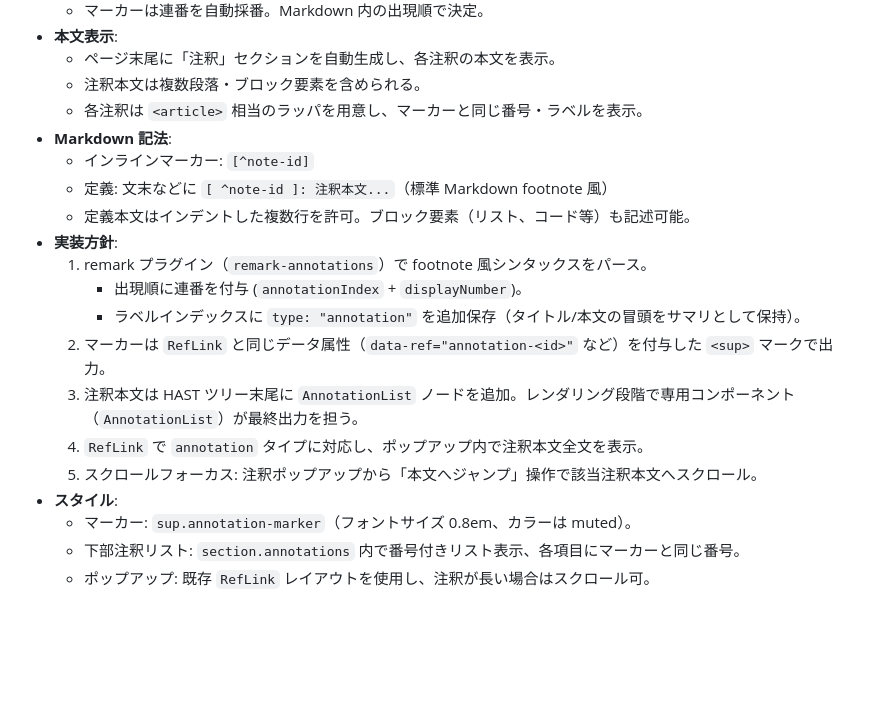
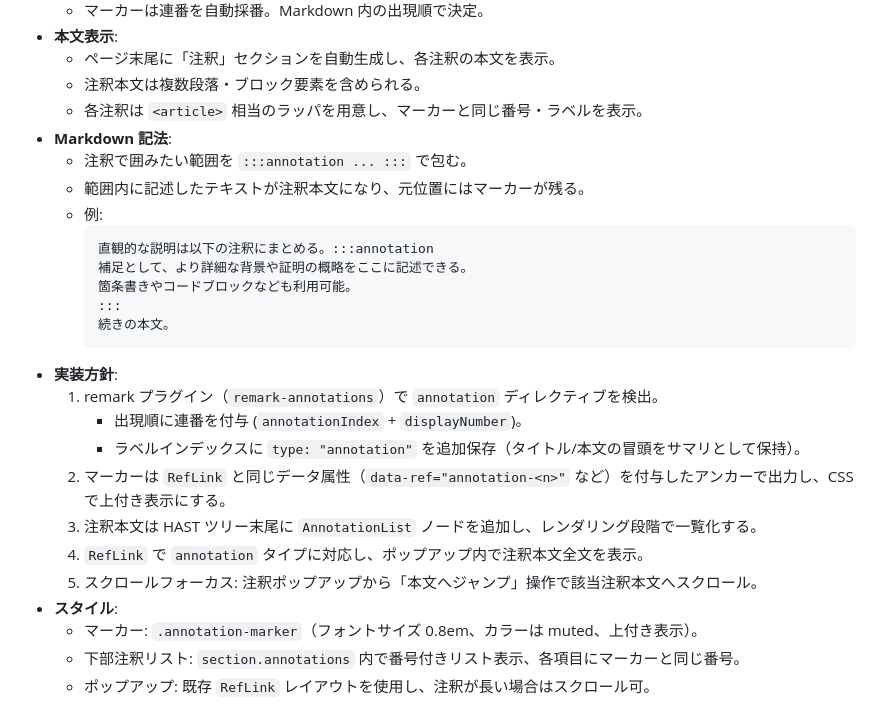
Before and after one commit to miko-misa/docs-viewer, a Markdown page: memo/design-doc.md, the part around the change. GitHub-like rendering; blank space fills up the shorter version.

````diff
--- a/memo/design-doc.md
+++ b/memo/design-doc.md
@@ -215,19 +215,26 @@ type LabelIndex = Map<string, LabelInfo>;
   - 注釈本文は複数段落・ブロック要素を含められる。
   - 各注釈は `<article>` 相当のラッパを用意し、マーカーと同じ番号・ラベルを表示。
 - **Markdown 記法**:
-  - インラインマーカー: `[^note-id]`
-  - 定義: 文末などに `[ ^note-id ]: 注釈本文...`（標準 Markdown footnote 風）
-  - 定義本文はインデントした複数行を許可。ブロック要素（リスト、コード等）も記述可能。
+  - 注釈で囲みたい範囲を `:::annotation ... :::` で包む。
+  - 範囲内に記述したテキストが注釈本文になり、元位置にはマーカーが残る。
+  - 例:
+    ```md
+    直観的な説明は以下の注釈にまとめる。:::annotation
+    補足として、より詳細な背景や証明の概略をここに記述できる。
+    箇条書きやコードブロックなども利用可能。
+    :::
+    続きの本文。
+    ```
 - **実装方針**:
-  1. remark プラグイン（`remark-annotations`）で footnote 風シンタックスをパース。
+  1. remark プラグイン（`remark-annotations`）で `annotation` ディレクティブを検出。
      - 出現順に連番を付与 (`annotationIndex` + `displayNumber`)。
      - ラベルインデックスに `type: "annotation"` を追加保存（タイトル/本文の冒頭をサマリとして保持）。
-  2. マーカーは `RefLink` と同じデータ属性（`data-ref="annotation-<id>"` など）を付与した `<sup>` マークで出力。
-  3. 注釈本文は HAST ツリー末尾に `AnnotationList` ノードを追加。レンダリング段階で専用コンポーネント（`AnnotationList`）が最終出力を担う。
+  2. マーカーは `RefLink` と同じデータ属性（`data-ref="annotation-<n>"` など）を付与したアンカーで出力し、CSS で上付き表示にする。
+  3. 注釈本文は HAST ツリー末尾に `AnnotationList` ノードを追加し、レンダリング段階で一覧化する。
   4. `RefLink` で `annotation` タイプに対応し、ポップアップ内で注釈本文全文を表示。
   5. スクロールフォーカス: 注釈ポップアップから「本文へジャンプ」操作で該当注釈本文へスクロール。
 - **スタイル**:
-  - マーカー: `sup.annotation-marker`（フォントサイズ 0.8em、カラーは muted）。
+  - マーカー: `.annotation-marker`（フォントサイズ 0.8em、カラーは muted、上付き表示）。
   - 下部注釈リスト: `section.annotations` 内で番号付きリスト表示、各項目にマーカーと同じ番号。
   - ポップアップ: 既存 `RefLink` レイアウトを使用し、注釈が長い場合はスクロール可。
 
````
Also changed, not shown: docs/info-logic/set-relation.md (+2 -4 lines), docs/test.md (+27 -0 lines).
